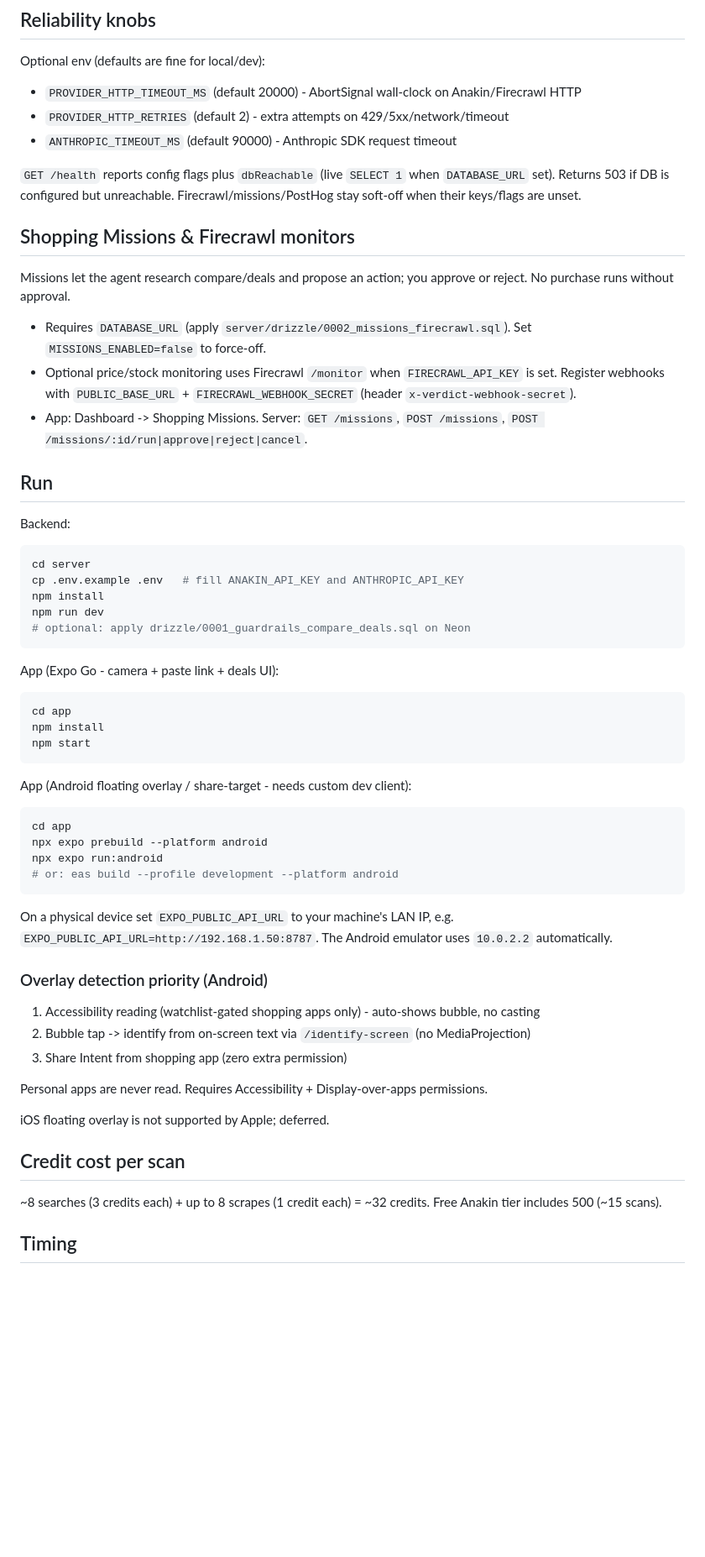
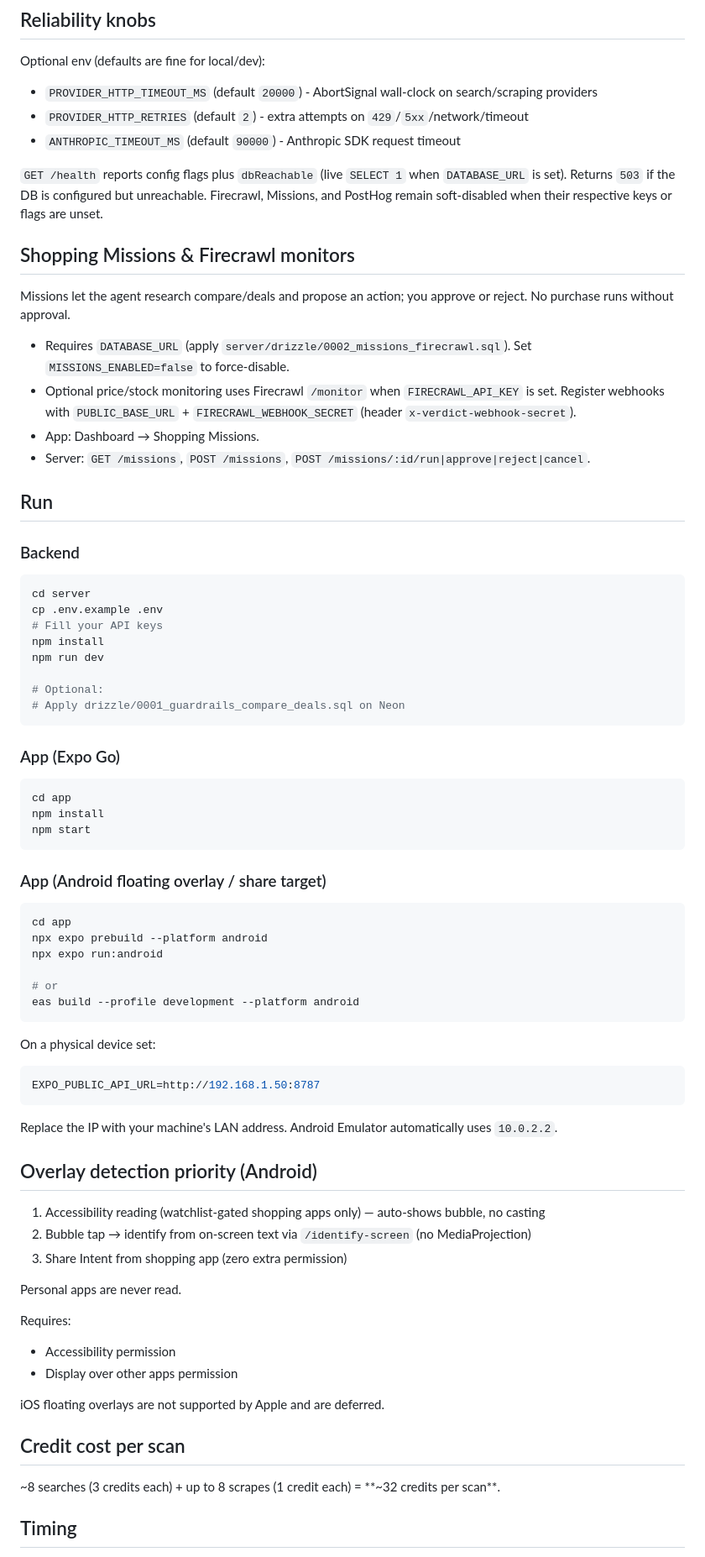
Before and after one commit to herin7/Verdict, a Markdown page: README.md, the part around one of its changes. Shown at 84% size. Rendered like a GitHub page; blank space fills up the shorter version.

````diff
--- a/README.md
+++ b/README.md
@@ -51,33 +51,37 @@ Product analytics (PostHog) and structured logging (pino) are both opt-in and fu
 
 Optional env (defaults are fine for local/dev):
 
-- `PROVIDER_HTTP_TIMEOUT_MS` (default 20000) - AbortSignal wall-clock on Anakin/Firecrawl HTTP
-- `PROVIDER_HTTP_RETRIES` (default 2) - extra attempts on 429/5xx/network/timeout
-- `ANTHROPIC_TIMEOUT_MS` (default 90000) - Anthropic SDK request timeout
+- `PROVIDER_HTTP_TIMEOUT_MS` (default `20000`) - AbortSignal wall-clock on search/scraping providers
+- `PROVIDER_HTTP_RETRIES` (default `2`) - extra attempts on `429`/`5xx`/network/timeout
+- `ANTHROPIC_TIMEOUT_MS` (default `90000`) - Anthropic SDK request timeout
 
-`GET /health` reports config flags plus `dbReachable` (live `SELECT 1` when `DATABASE_URL` set). Returns 503 if DB is configured but unreachable. Firecrawl/missions/PostHog stay soft-off when their keys/flags are unset.
+`GET /health` reports config flags plus `dbReachable` (live `SELECT 1` when `DATABASE_URL` is set). Returns `503` if the DB is configured but unreachable. Firecrawl, Missions, and PostHog remain soft-disabled when their respective keys or flags are unset.
 
 ## Shopping Missions & Firecrawl monitors
 
 Missions let the agent research compare/deals and propose an action; you approve or reject. No purchase runs without approval.
 
-- Requires `DATABASE_URL` (apply `server/drizzle/0002_missions_firecrawl.sql`). Set `MISSIONS_ENABLED=false` to force-off.
+- Requires `DATABASE_URL` (apply `server/drizzle/0002_missions_firecrawl.sql`). Set `MISSIONS_ENABLED=false` to force-disable.
 - Optional price/stock monitoring uses Firecrawl `/monitor` when `FIRECRAWL_API_KEY` is set. Register webhooks with `PUBLIC_BASE_URL` + `FIRECRAWL_WEBHOOK_SECRET` (header `x-verdict-webhook-secret`).
-- App: Dashboard -> Shopping Missions. Server: `GET /missions`, `POST /missions`, `POST /missions/:id/run|approve|reject|cancel`.
+- App: Dashboard → Shopping Missions.
+- Server: `GET /missions`, `POST /missions`, `POST /missions/:id/run|approve|reject|cancel`.
 
 ## Run
 
-Backend:
+### Backend
 
 ```bash
 cd server
-cp .env.example .env   # fill ANAKIN_API_KEY and ANTHROPIC_API_KEY
+cp .env.example .env
+# Fill your API keys
 npm install
 npm run dev
-# optional: apply drizzle/0001_guardrails_compare_deals.sql on Neon
+
+# Optional:
+# Apply drizzle/0001_guardrails_compare_deals.sql on Neon
 ```
 
-App (Expo Go - camera + paste link + deals UI):
+### App (Expo Go)
 
 ```bash
 cd app
@@ -85,30 +89,42 @@ npm install
 npm start
 ```
 
-App (Android floating overlay / share-target - needs custom dev client):
+### App (Android floating overlay / share target)
 
 ```bash
 cd app
 npx expo prebuild --platform android
 npx expo run:android
-# or: eas build --profile development --platform android
+
+# or
+eas build --profile development --platform android
 ```
 
-On a physical device set `EXPO_PUBLIC_API_URL` to your machine's LAN IP, e.g. `EXPO_PUBLIC_API_URL=http://192.168.1.50:8787`. The Android emulator uses `10.0.2.2` automatically.
+On a physical device set:
 
-### Overlay detection priority (Android)
+```env
+EXPO_PUBLIC_API_URL=http://192.168.1.50:8787
+```
 
-1. Accessibility reading (watchlist-gated shopping apps only) - auto-shows bubble, no casting
-2. Bubble tap -> identify from on-screen text via `/identify-screen` (no MediaProjection)
+Replace the IP with your machine's LAN address. Android Emulator automatically uses `10.0.2.2`.
+
+## Overlay detection priority (Android)
+
+1. Accessibility reading (watchlist-gated shopping apps only) — auto-shows bubble, no casting
+2. Bubble tap → identify from on-screen text via `/identify-screen` (no MediaProjection)
 3. Share Intent from shopping app (zero extra permission)
 
-Personal apps are never read. Requires Accessibility + Display-over-apps permissions.
+Personal apps are never read.
 
-iOS floating overlay is not supported by Apple; deferred.
+Requires:
+- Accessibility permission
+- Display over other apps permission
+
+iOS floating overlays are not supported by Apple and are deferred.
 
 ## Credit cost per scan
 
-~8 searches (3 credits each) + up to 8 scrapes (1 credit each) = ~32 credits. Free Anakin tier includes 500 (~15 scans).
+~8 searches (3 credits each) + up to 8 scrapes (1 credit each) = **~32 credits per scan**.
 
 ## Timing
 
````
Also changed, not shown: other parts of README.md (+15 -11 lines).
